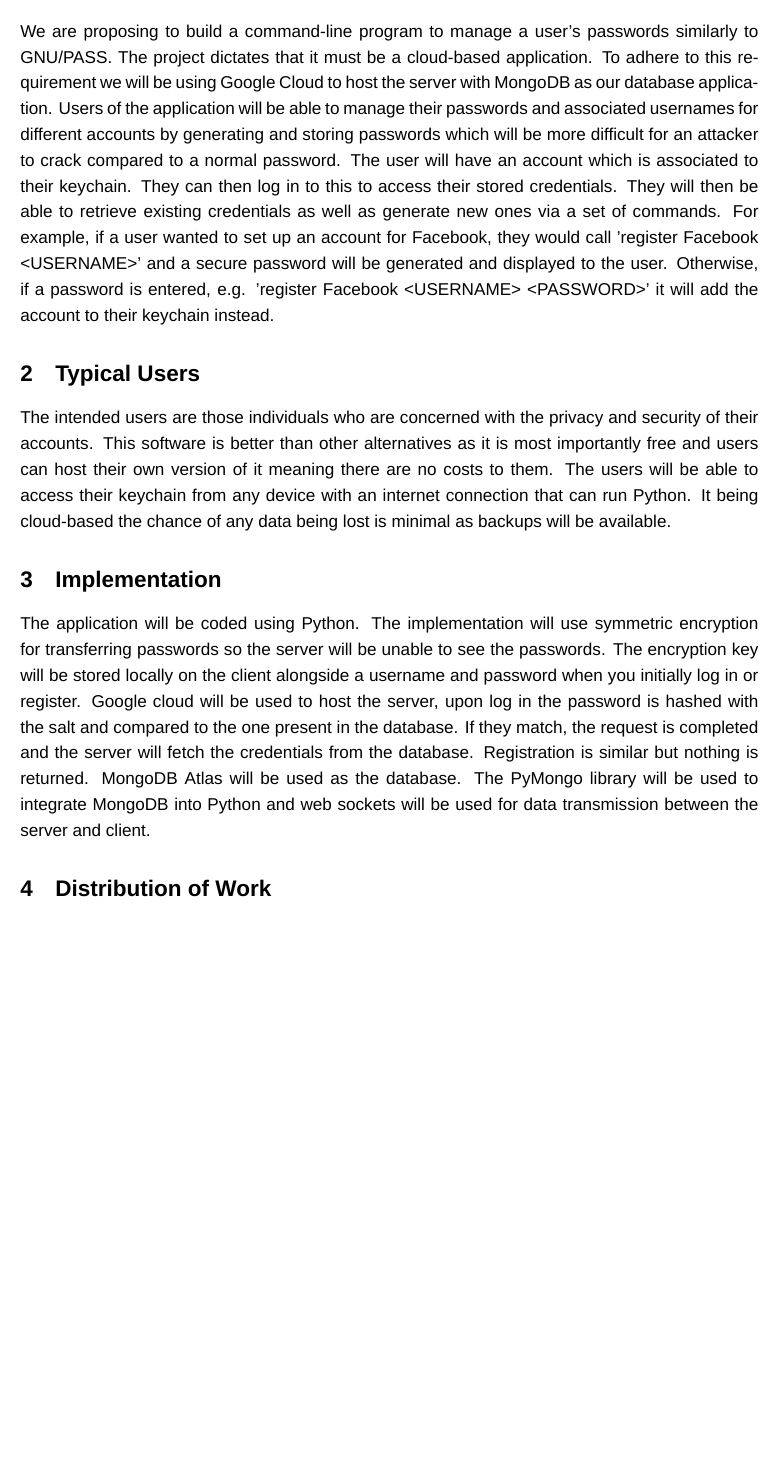
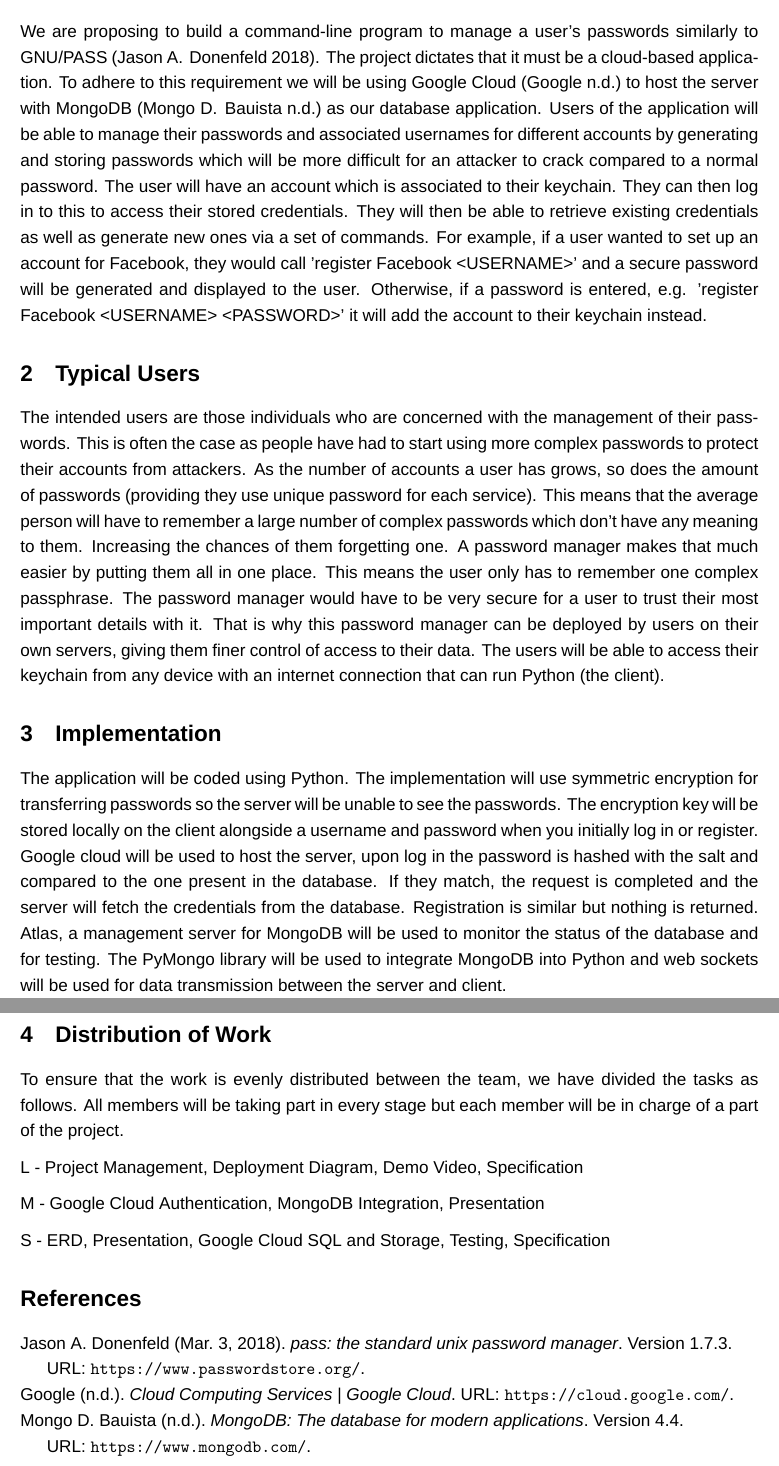
Before and after one commit to peryngveohlin666/password_manager, a LaTeX document (Specs.tex, which reads References.bib): part of the page before the commit and two parts of pages 2 and 3 of 3 after it, the two joined at a grey line, cut so that both start at the same text, the shorter picture padded with empty space. Compiled offline with XeLaTeX; a missing font is replaced by an installed copy or a similar font.

Commit message:
writing
rewrote some stuff with sam

```diff
--- /dev/null
+++ b/References.bib
@@ -0,0 +1,20 @@
+@software{GNU/PASS,
+  author = {{Jason A. Donenfeld}},
+  title = {pass: the standard unix password manager},
+  url = {https://www.passwordstore.org/},
+  version = {1.7.3},
+  date = {2018-03-03},
+}
+@software{MongoDB,
+  author = {{Mongo D. Bauista}},
+  title = {MongoDB: The database for modern applications},
+  url = {https://www.mongodb.com/},
+  version = {4.4},
+}
+
+
+@ONLINE{GoogleCloud,
+  author = {{Google}},
+  title = {Cloud Computing Services | Google Cloud},
+  url = {https://cloud.google.com/},
+}
--- a/Specs.tex
+++ b/Specs.tex
@@ -35,8 +57,16 @@
 \section{Requirements of Application}
-We are proposing to build a command-line program to manage a user's passwords similarly to GNU/PASS. The project dictates that it must be a cloud-based application. To adhere to this requirement we will be using Google Cloud to host the server with MongoDB as our database application. Users of the application will be able to manage their passwords and associated usernames for different accounts by generating and storing passwords which will be more difficult for an attacker to crack compared to a normal password. The user will have an account which is associated to their keychain. They can then log in to this to access their stored credentials. They will then be able to retrieve existing credentials as well as generate new ones via a set of commands. For example, if a user wanted to set up an account for Facebook, they would call 'register Facebook <USERNAME>' and a secure password will be generated and displayed to the user. Otherwise, if a password is entered, e.g. 'register Facebook <USERNAME> <PASSWORD>' it will add the account to their keychain instead.
+We are proposing to build a command-line program to manage a user's passwords similarly to GNU/PASS \parencite{GNU/PASS}. The project dictates that it must be a cloud-based application. To adhere to this requirement we will be using Google Cloud \parencite{GoogleCloud} to host the server with MongoDB \parencite{MongoDB} as our database application. Users of the application will be able to manage their passwords and associated usernames for different accounts by generating and storing passwords which will be more difficult for an attacker to crack compared to a normal password. The user will have an account which is associated to their keychain. They can then log in to this to access their stored credentials. They will then be able to retrieve existing credentials as well as generate new ones via a set of commands. For example, if a user wanted to set up an account for Facebook, they would call 'register Facebook <USERNAME>' and a secure password will be generated and displayed to the user. Otherwise, if a password is entered, e.g. 'register Facebook <USERNAME> <PASSWORD>' it will add the account to their keychain instead.
 \section{Typical Users}
-The intended users are those individuals who are concerned with the privacy and security of their accounts. This software is better than other alternatives as it is most importantly free and users can host their own version of it meaning there are no costs to them. The users will be able to access their keychain from any device with an internet connection that can run Python. It being cloud-based the chance of any data being lost is minimal as backups will be available.
+The intended users are those individuals who are concerned with the management of their passwords. This is often the case as people have had to start using more complex passwords to protect their accounts from attackers. As the number of accounts a user has grows, so does the amount of passwords (providing they use unique password for each service). This means that the average person will have to remember a large number of complex passwords which don't have any meaning to them. Increasing the chances of them forgetting one. A password manager makes that much easier by putting them all in one place. This means the user only has to remember one complex passphrase. The password manager would have to be very secure for a user to trust their most important details with it. That is why this password manager can be deployed by users on their own servers, giving them finer control of access to their data. The users will be able to access their keychain from any device with an internet connection that can run Python (the client).
 \section{Implementation}
-The application will be coded using Python. The implementation will use symmetric encryption for transferring passwords so the server will be unable to see the passwords. The encryption key will be stored locally on the client alongside a username and password when you initially log in or register. Google cloud will be used to host the server, upon log in the password is hashed with the salt and compared to the one present in the database. If they match, the request is completed and the server will fetch the credentials from the database. Registration is similar but nothing is returned. MongoDB Atlas will be used as the database. The PyMongo library will be used to integrate MongoDB into Python and web sockets will be used for data transmission between the server and client.
+The application will be coded using Python. The implementation will use symmetric encryption for transferring passwords so the server will be unable to see the passwords. The encryption key will be stored locally on the client alongside a username and password when you initially log in or register. Google cloud will be used to host the server, upon log in the password is hashed with the salt and compared to the one present in the database. If they match, the request is completed and the server will fetch the credentials from the database. Registration is similar but nothing is returned. Atlas, a management server for MongoDB will be used to monitor the status of the database and for testing. The PyMongo library will be used to integrate MongoDB into Python and web sockets will be used for data transmission between the server and client.
 \section{Distribution of Work}
+To ensure that the work is evenly distributed between the team, we have divided the tasks as follows. All members will be taking part in every stage but each member will be in charge of a part of the project.
+\par
+L - Project Management, Deployment Diagram, Demo Video, Specification
+\par
+M - Google Cloud Authentication, MongoDB Integration, Presentation
+\par
+S - ERD, Presentation, Google Cloud SQL and Storage, Testing, Specification
+\printbibliography[heading=bibintoc]
 \end{document}
```
Also changed, not shown: Specs.pdf, images/CUL Logo.jpg (added), Specs.tex (22 more changed lines), 1 other file.
